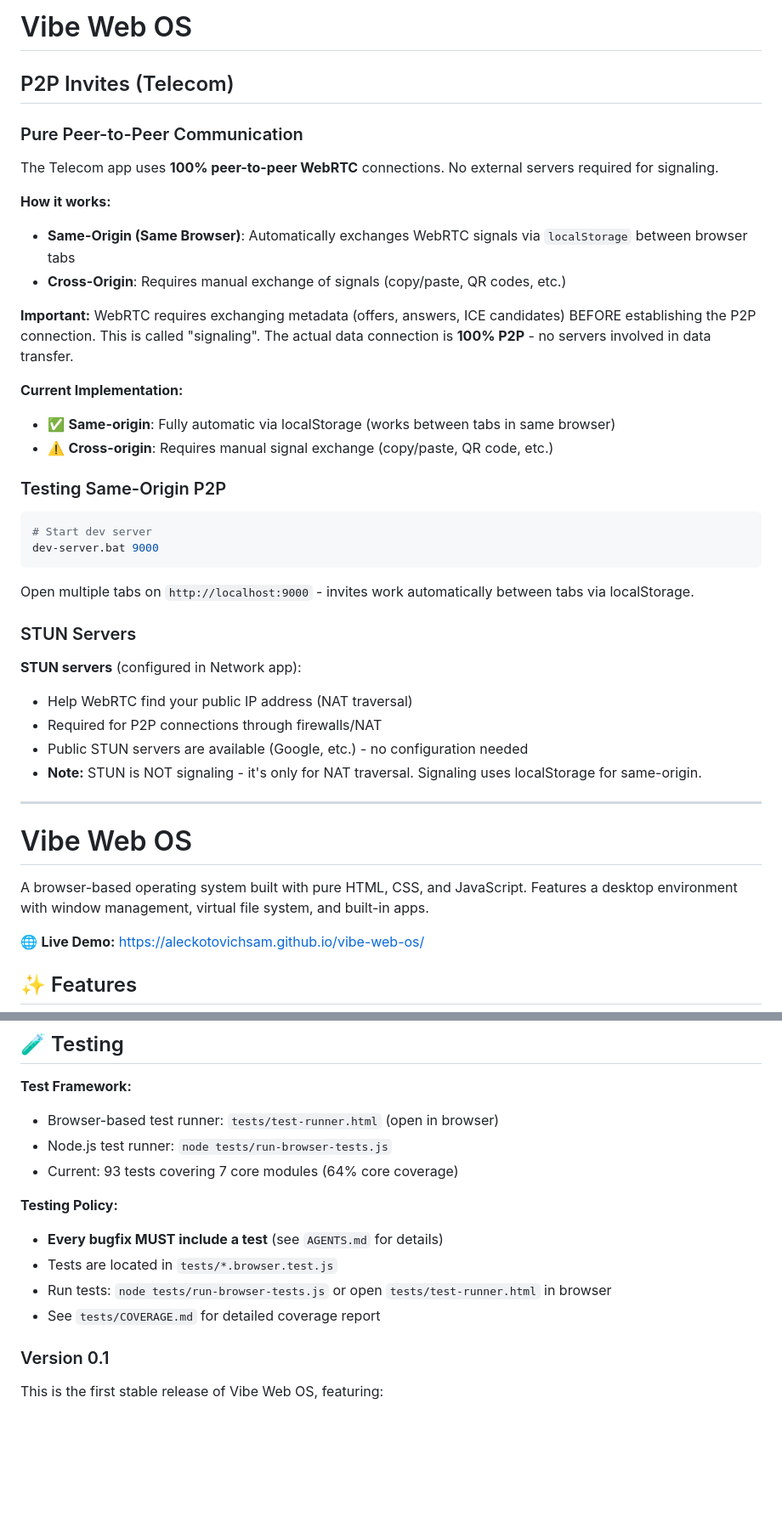
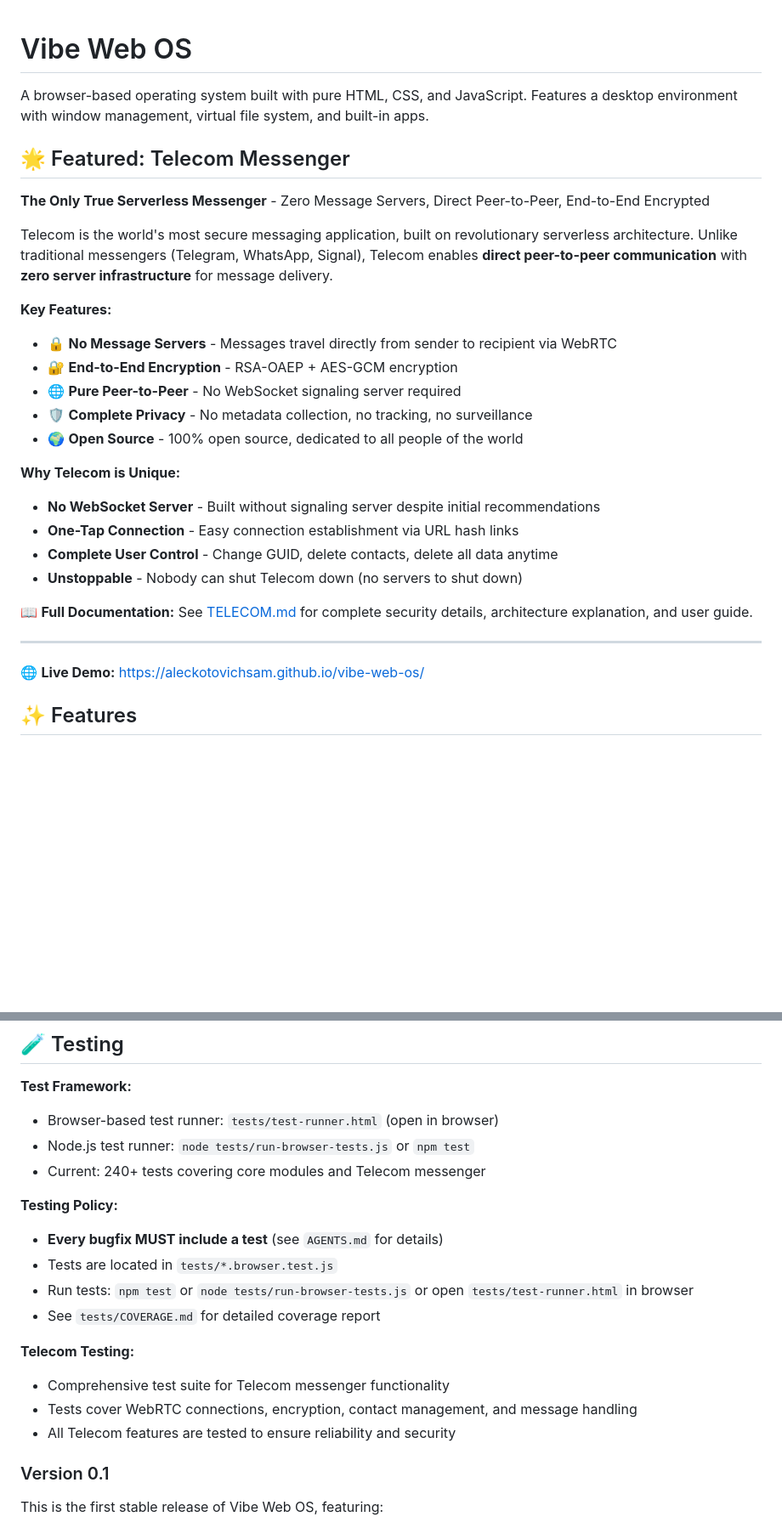
Before and after one commit to AlecKotovichSAM/vibe-web-os, a Markdown page: README.md, 2 parts joined by grey strips. Shown at 85% size. GitHub-like rendering; blank space fills up the shorter version.

````diff
--- a/README.md
+++ b/README.md
@@ -1,43 +1,29 @@
-# Vibe Web OS
-
-## P2P Invites (Telecom)
-
-### Pure Peer-to-Peer Communication
-
-The Telecom app uses **100% peer-to-peer WebRTC** connections. No external servers required for signaling.
-
-**How it works:**
-- **Same-Origin (Same Browser)**: Automatically exchanges WebRTC signals via `localStorage` between browser tabs
-- **Cross-Origin**: Requires manual exchange of signals (copy/paste, QR codes, etc.)
-
-**Important:** WebRTC requires exchanging metadata (offers, answers, ICE candidates) BEFORE establishing the P2P connection. This is called "signaling". The actual data connection is **100% P2P** - no servers involved in data transfer.
-
-**Current Implementation:**
-- ✅ **Same-origin**: Fully automatic via localStorage (works between tabs in same browser)
-- ⚠️ **Cross-origin**: Requires manual signal exchange (copy/paste, QR code, etc.)
-
-### Testing Same-Origin P2P
-
-```bash
-# Start dev server
-dev-server.bat 9000
-```
-
-Open multiple tabs on `http://localhost:9000` - invites work automatically between tabs via localStorage.
-
-### STUN Servers
-
-**STUN servers** (configured in Network app):
-- Help WebRTC find your public IP address (NAT traversal)
-- Required for P2P connections through firewalls/NAT
-- Public STUN servers are available (Google, etc.) - no configuration needed
-- **Note:** STUN is NOT signaling - it's only for NAT traversal. Signaling uses localStorage for same-origin.
-
----
-
 # Vibe Web OS
 
 A browser-based operating system built with pure HTML, CSS, and JavaScript. Features a desktop environment with window management, virtual file system, and built-in apps.
+
+## 🌟 Featured: Telecom Messenger
+
+**The Only True Serverless Messenger** - Zero Message Servers, Direct Peer-to-Peer, End-to-End Encrypted
+
+Telecom is the world's most secure messaging application, built on revolutionary serverless architecture. Unlike traditional messengers (Telegram, WhatsApp, Signal), Telecom enables **direct peer-to-peer communication** with **zero server infrastructure** for message delivery.
+
+**Key Features:**
+- 🔒 **No Message Servers** - Messages travel directly from sender to recipient via WebRTC
+- 🔐 **End-to-End Encryption** - RSA-OAEP + AES-GCM encryption
+- 🌐 **Pure Peer-to-Peer** - No WebSocket signaling server required
+- 🛡️ **Complete Privacy** - No metadata collection, no tracking, no surveillance
+- 🌍 **Open Source** - 100% open source, dedicated to all people of the world
+
+**Why Telecom is Unique:**
+- **No WebSocket Server** - Built without signaling server despite initial recommendations
+- **One-Tap Connection** - Easy connection establishment via URL hash links
+- **Complete User Control** - Change GUID, delete contacts, delete all data anytime
+- **Unstoppable** - Nobody can shut Telecom down (no servers to shut down)
+
+📖 **Full Documentation:** See [TELECOM.md](TELECOM.md) for complete security details, architecture explanation, and user guide.
+
+---
 
 🌐 **Live Demo:** [https://aleckotovichsam.github.io/vibe-web-os/](https://aleckotovichsam.github.io/vibe-web-os/)
 
@@ -238,14 +262,19 @@ Free to use and modify. Have fun!
 
 **Test Framework:**
 - Browser-based test runner: `tests/test-runner.html` (open in browser)
-- Node.js test runner: `node tests/run-browser-tests.js`
-- Current: 93 tests covering 7 core modules (64% core coverage)
+- Node.js test runner: `node tests/run-browser-tests.js` or `npm test`
+- Current: 240+ tests covering core modules and Telecom messenger
 
 **Testing Policy:**
 - **Every bugfix MUST include a test** (see `AGENTS.md` for details)
 - Tests are located in `tests/*.browser.test.js`
-- Run tests: `node tests/run-browser-tests.js` or open `tests/test-runner.html` in browser
+- Run tests: `npm test` or `node tests/run-browser-tests.js` or open `tests/test-runner.html` in browser
 - See `tests/COVERAGE.md` for detailed coverage report
+
+**Telecom Testing:**
+- Comprehensive test suite for Telecom messenger functionality
+- Tests cover WebRTC connections, encryption, contact management, and message handling
+- All Telecom features are tested to ensure reliability and security
 
 ### Version 0.1
 
````
Also changed, not shown: other parts of README.md (+40 -2 lines).
